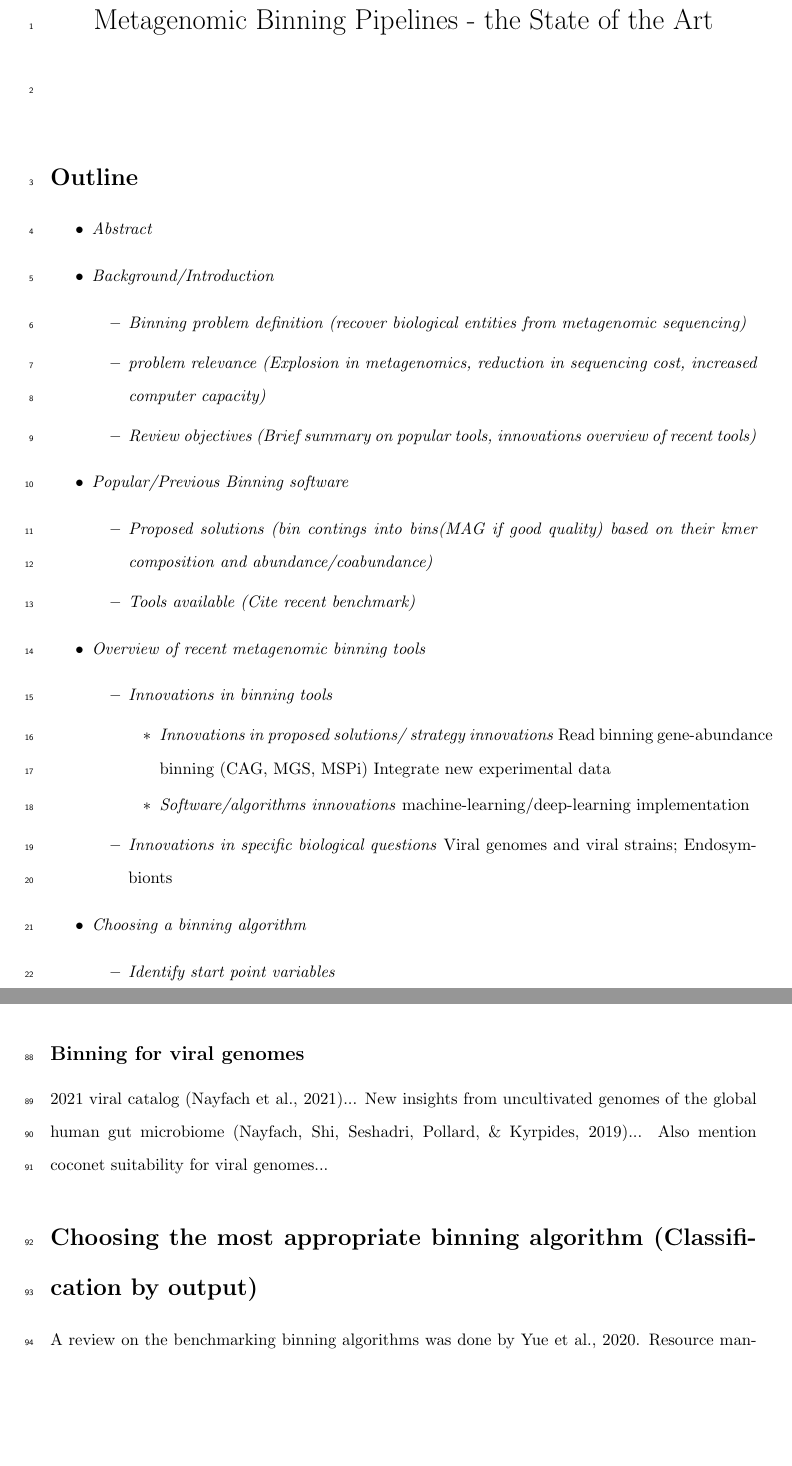
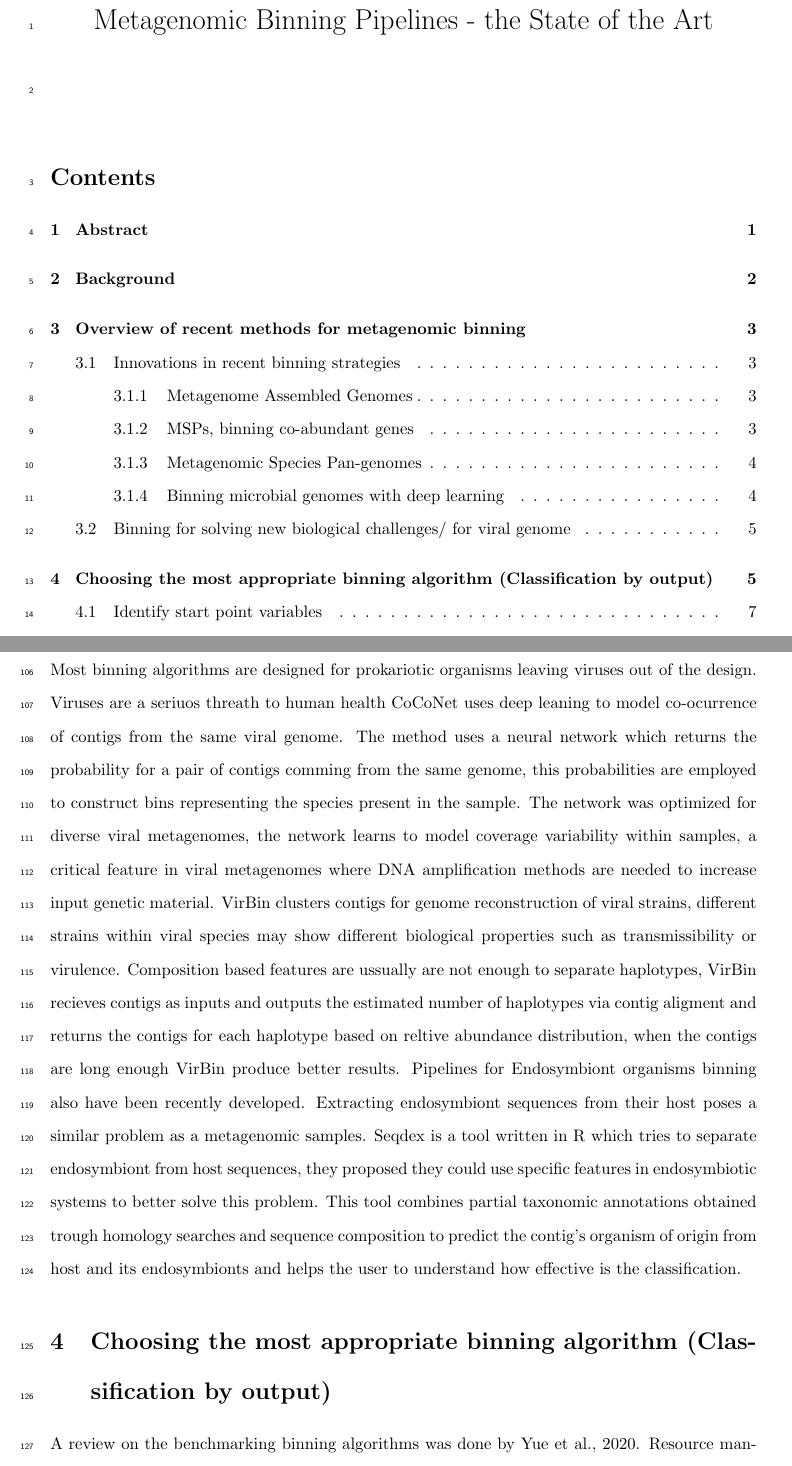
Before and after one commit to garciafertson/binning_review, a LaTeX document (review.tex): two parts of pages 1 and 4 of 7 before the commit and two parts of pages 1 and 5 of 7 after it, joined at a grey line, cut so that both start at the same text, the shorter picture padded with empty space. The pictures show the PDF file review.pdf that the author committed with the source.

Commit message:
Updates formatting

```diff
--- a/review.tex
+++ b/review.tex
@@ -26,36 +26,3 @@
 \begin{document}
 \maketitle
 
-\section*{Outline}
-\begin{itemize}
-\item\emph{Abstract}
-\item\emph{Background/Introduction}
-          \begin{itemize}
-	  	\item\emph{Binning problem definition (recover biological entities from metagenomic sequencing)}
-          	\item\emph{problem relevance (Explosion in metagenomics, reduction in sequencing cost, increased computer capacity)}
-          	\item\emph{Review objectives (Brief summary on popular tools, innovations overview of recent tools)}
-	  \end{itemize}
- \item\emph{Popular/Previous Binning software}
- 	\begin{itemize}
-         	\item\emph{Proposed solutions (bin contings into bins(MAG if good quality) based on their kmer composition and abundance/coabundance)}
-         	\item\emph{Tools available (Cite recent benchmark)}
-	\end{itemize}
-\item\emph{Overview of recent metagenomic binning tools}
-          \begin{itemize}
-	  	\item\emph{Innovations in binning tools}
-	  	\begin{itemize}
-                	 \item\emph{Innovations in proposed solutions/ strategy innovations}
-                         Read binning
- 		   	 gene-abundance binning (CAG, MGS, MSPi)
-                         Integrate new experimental data
-                 	\item\emph{Software/algorithms innovations}
-                         machine-learning/deep-learning implementation
-		\end{itemize}
-           \item\emph{Innovations in specific biological questions}
-                 Viral genomes and viral strains;
-                 Endosymbionts
-           \end{itemize}
- \item\emph{Choosing a binning algorithm}
-         \begin{itemize}
-	  \item\emph{Identify start point variables}
-          	\begin{itemize}
@@ -104,4 +55,5 @@ The second part of this review is for the reader to be informed about distinguis
 The last part is for the reader to make an informed decision based on those factors for their needs.
 This review will be broken down into the following sections:
 
-\section*{Recent methods for metagenomic binning}
+\section{Overview of recent methods for metagenomic binning}
+\subsection{Innovations in recent binning strategies}
@@ -128,6 +78,0 @@ The \gls{VAMB} pipeline was developed to take advantage of variational autoencod
-COCONET \cite{arisdakessian2021coconet}...
-
-\subsection*{Binning for solving new biological challenges/ for viral genome}
-2021 viral catalog \cite{nayfach2021metagenomic}...
-New insights from uncultivated genomes of the global human gut microbiome \cite{nayfach2019new}...
-Also mention coconet suitability for viral genomes...
@@ -175,0 +108,4 @@ Genes tagged as shared should be used carefully as they contain false positives
+CoCoNet uses deep leaning to model co-ocurrence of contigs from the same viral genome. The method uses a neural network which returns the probability for a pair of contigs comming  from the same genome, this probabilities are employed to construct bins representing the species present in the sample. The network was optimized for diverse viral metagenomes, the network learns to model coverage variability within samples, a critical feature in viral metagenomes where DNA amplification methods are needed to increase input genetic material.
+VirBin clusters contigs for genome reconstruction of viral strains, different strains within viral species may show different biological properties such as transmissibility or virulence. Composition based features are ussually are not enough to separate haplotypes, VirBin recieves contigs as inputs and outputs the estimated number of haplotypes via contig aligment and returns the contigs for each haplotype based on reltive abundance distribution, when the contigs are long enough VirBin produce better results.
+Pipelines for Endosymbiont organisms binning also have been recently developed. Extracting endosymbiont sequences from their host poses a similar problem as a metagenomic samples.
+Seqdex is a tool written in R which tries to separate endosymbiont from host sequences, they proposed they could use specific features in endosymbiotic systems to better solve this problem. This tool combines partial taxonomic annotations obtained trough homology searches and sequence composition to predict the contig's organism of origin from host and its endosymbionts and helps the user to understand how effective is the classification.
```
Also changed, not shown: papers/binningReview_Articles/vamb2021.md (added, +2 -0 lines), review.bbl, review.pdf, review.tex (120 more changed lines), 5 other files.
